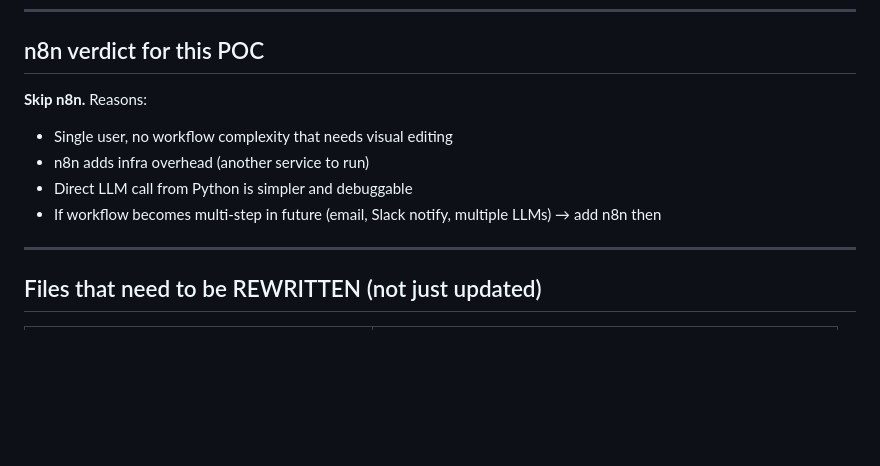
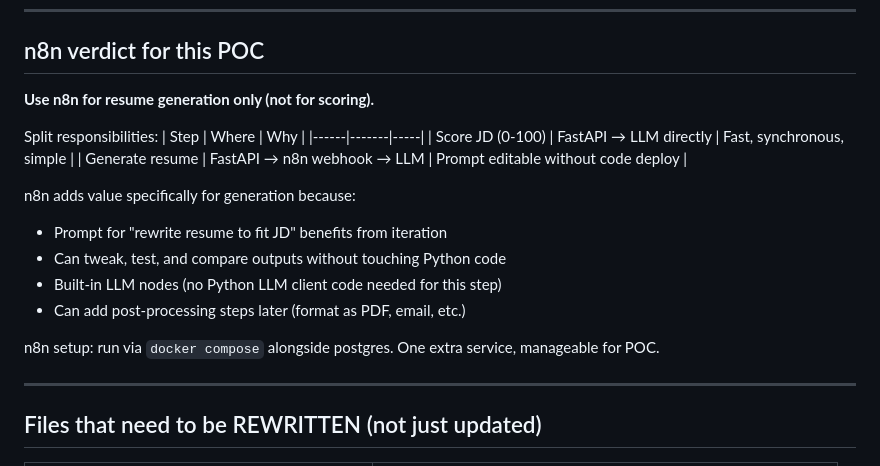
Before and after one commit to jackylailai/resumeHelper, a Markdown page: specs/001-resume-upload-rating/scope-correction.md, the part around one of its changes. Drawn GitHub-style; blank space fills up the shorter version.

```diff
--- a/specs/001-resume-upload-rating/scope-correction.md
+++ b/specs/001-resume-upload-rating/scope-correction.md
@@ -133,11 +154,21 @@ GET  /api/health
 
 ## n8n verdict for this POC
 
-**Skip n8n.** Reasons:
-- Single user, no workflow complexity that needs visual editing
-- n8n adds infra overhead (another service to run)
-- Direct LLM call from Python is simpler and debuggable
-- If workflow becomes multi-step in future (email, Slack notify, multiple LLMs) → add n8n then
+**Use n8n for resume generation only (not for scoring).**
+
+Split responsibilities:
+| Step | Where | Why |
+|------|-------|-----|
+| Score JD (0-100) | FastAPI → LLM directly | Fast, synchronous, simple |
+| Generate resume | FastAPI → n8n webhook → LLM | Prompt editable without code deploy |
+
+n8n adds value specifically for generation because:
+- Prompt for "rewrite resume to fit JD" benefits from iteration
+- Can tweak, test, and compare outputs without touching Python code
+- Built-in LLM nodes (no Python LLM client code needed for this step)
+- Can add post-processing steps later (format as PDF, email, etc.)
+
+n8n setup: run via `docker compose` alongside postgres. One extra service, manageable for POC.
 
 ---
 
```
Also changed, not shown: other parts of specs/001-resume-upload-rating/scope-correction.md (+50 -29 lines).
